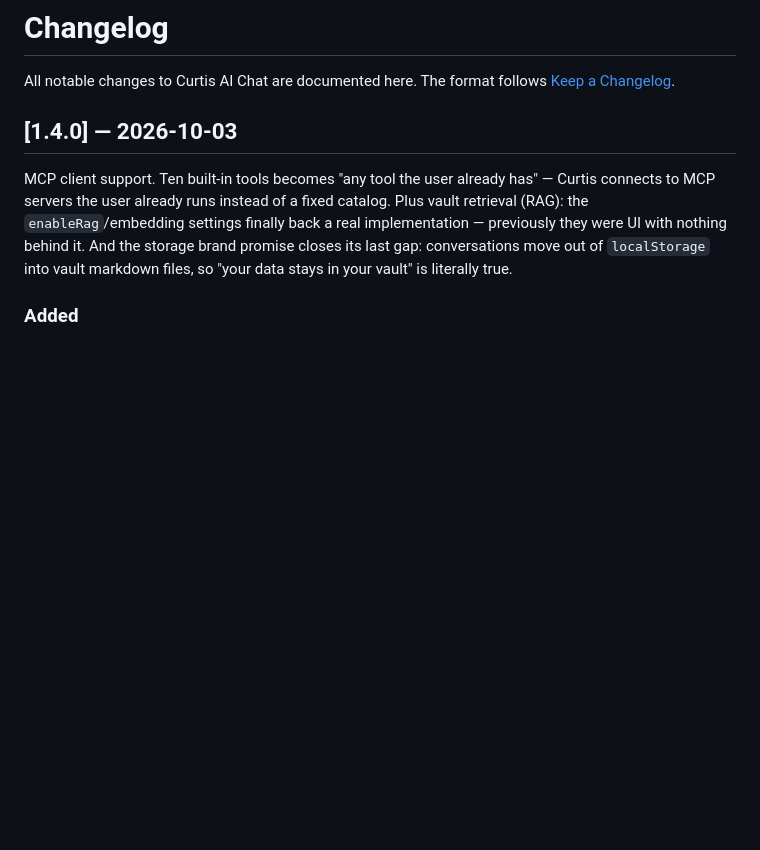
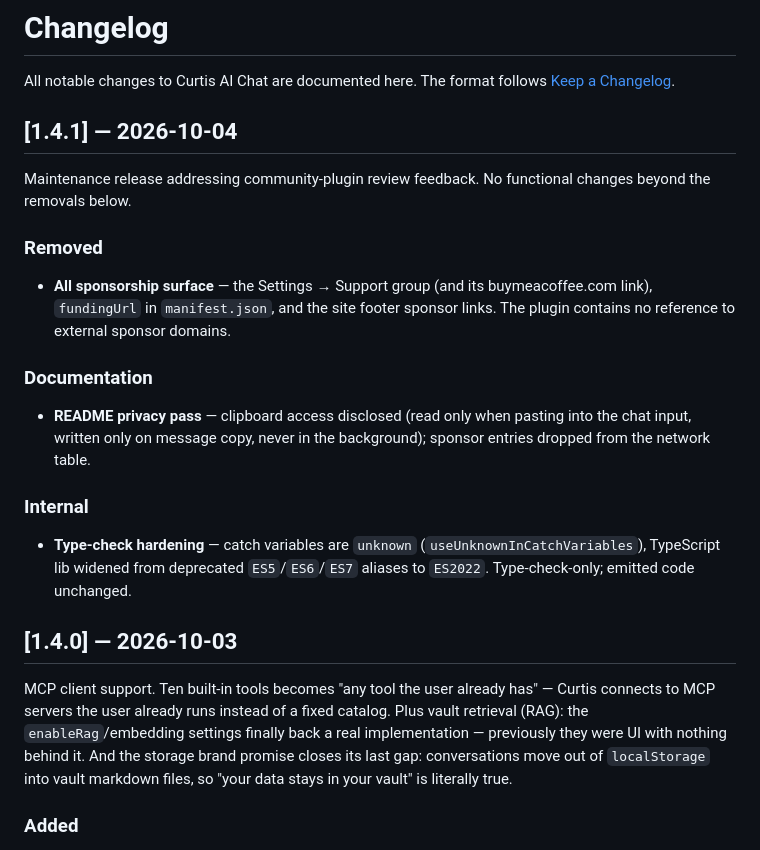
Before and after one commit to JordanNewell/curtis-ai-chat, a Markdown page: CHANGELOG.md, the part around the change. Drawn GitHub-style; blank space fills up the shorter version.

Commit message:
chore(release): changelog for 1.4.1

```diff
--- a/CHANGELOG.md
+++ b/CHANGELOG.md
@@ -1,6 +1,22 @@
 # Changelog
 
 All notable changes to Curtis AI Chat are documented here. The format follows [Keep a Changelog](https://keepachangelog.com/).
+
+## [1.4.1] — 2026-10-04
+
+Maintenance release addressing community-plugin review feedback. No functional changes beyond the removals below.
+
+### Removed
+
+- **All sponsorship surface** — the Settings → Support group (and its buymeacoffee.com link), `fundingUrl` in `manifest.json`, and the site footer sponsor links. The plugin contains no reference to external sponsor domains.
+
+### Documentation
+
+- **README privacy pass** — clipboard access disclosed (read only when pasting into the chat input, written only on message copy, never in the background); sponsor entries dropped from the network table.
+
+### Internal
+
+- **Type-check hardening** — catch variables are `unknown` (`useUnknownInCatchVariables`), TypeScript lib widened from deprecated `ES5`/`ES6`/`ES7` aliases to `ES2022`. Type-check-only; emitted code unchanged.
 
 ## [1.4.0] — 2026-10-03
 
```
